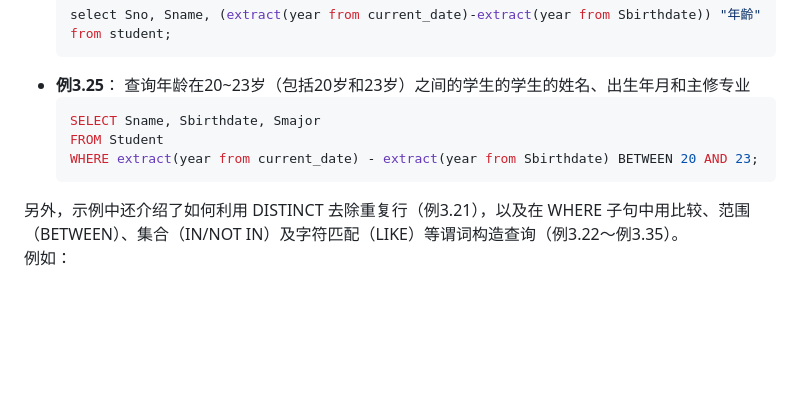
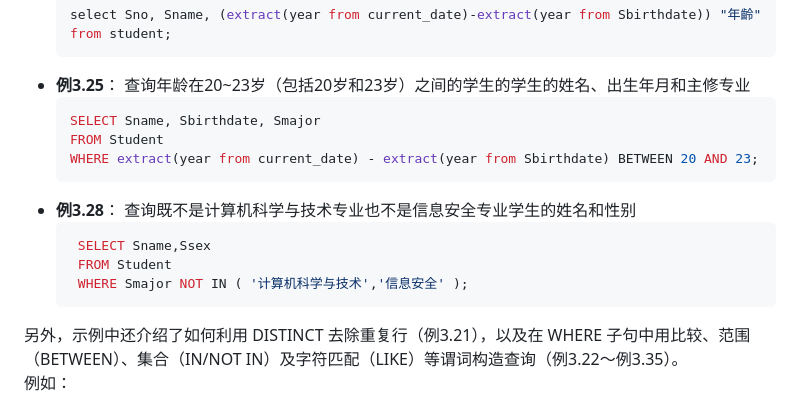
Before and after one commit to jumbokh/dbms-class, a Markdown page: labs/ch3-2SQL/readme.md, the part around the change. Rendered like a GitHub page; blank space fills up the shorter version.

````diff
--- a/labs/ch3-2SQL/readme.md
+++ b/labs/ch3-2SQL/readme.md
@@ -22,6 +22,13 @@
   FROM Student
   WHERE extract(year from current_date) - extract(year from Sbirthdate) BETWEEN 20 AND 23;
   ```
+- **例3.28**： 查询既不是计算机科学与技术专业也不是信息安全专业学生的姓名和性别
+  ```sql
+   SELECT Sname,Ssex
+   FROM Student
+   WHERE Smajor NOT IN ( '计算机科学与技术','信息安全' );
+  ```
+
 另外，示例中还介绍了如何利用 DISTINCT 去除重复行（例3.21），以及在 WHERE 子句中用比较、范围（BETWEEN）、集合（IN/NOT IN）及字符匹配（LIKE）等谓词构造查询（例3.22～例3.35）。
 例如：
 - **例3.29**：查询学号为“20180003”的学生详细情况
````
